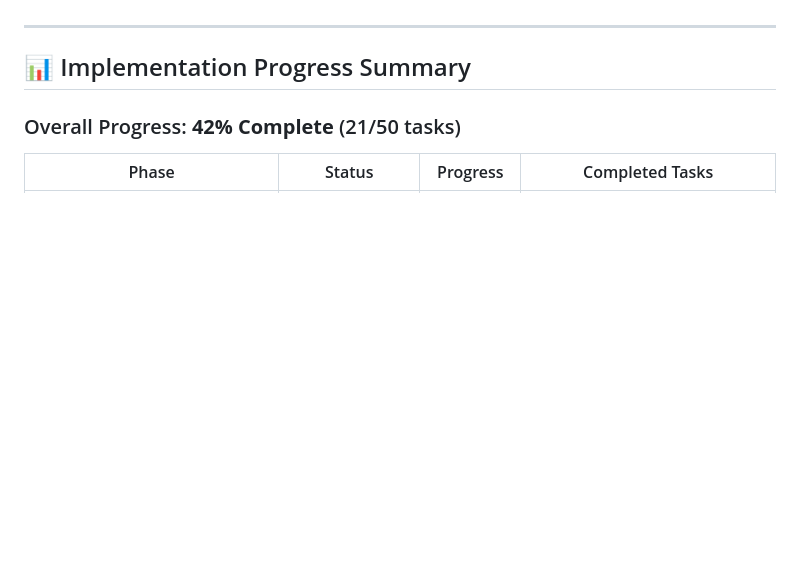
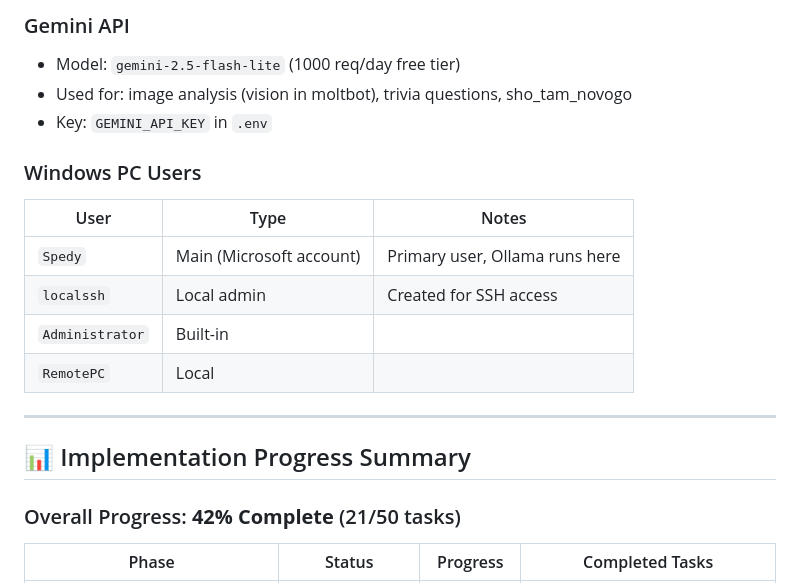
Before and after one commit to Spedymax/tg-bot, a Markdown page: CLAUDE.md, the part around one of its changes. Rendered like a GitHub page; blank space fills up the shorter version.

```diff
--- a/CLAUDE.md
+++ b/CLAUDE.md
@@ -22,3 +79,15 @@ A collection of Telegram bots with gaming features, memory diary functionality,
+### Gemini API
+- Model: `gemini-2.5-flash-lite` (1000 req/day free tier)
+- Used for: image analysis (vision in moltbot), trivia questions, sho_tam_novogo
+- Key: `GEMINI_API_KEY` in `.env`
+
+### Windows PC Users
+| User | Type | Notes |
+|------|------|-------|
+| `Spedy` | Main (Microsoft account) | Primary user, Ollama runs here |
+| `localssh` | Local admin | Created for SSH access |
+| `Administrator` | Built-in | |
+| `RemotePC` | Local | |
 
 ---
 
```
Also changed, not shown: other parts of CLAUDE.md (+57 -0 lines).
